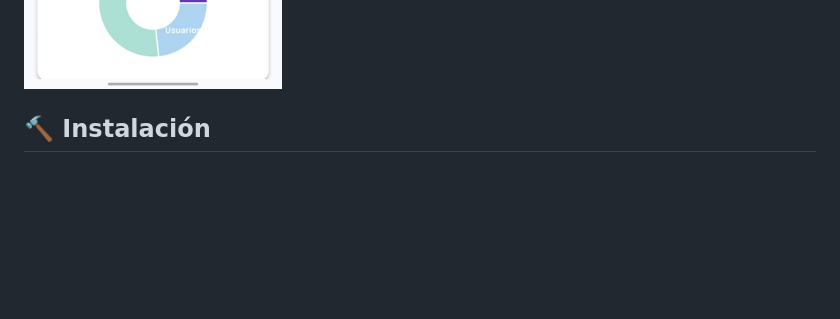
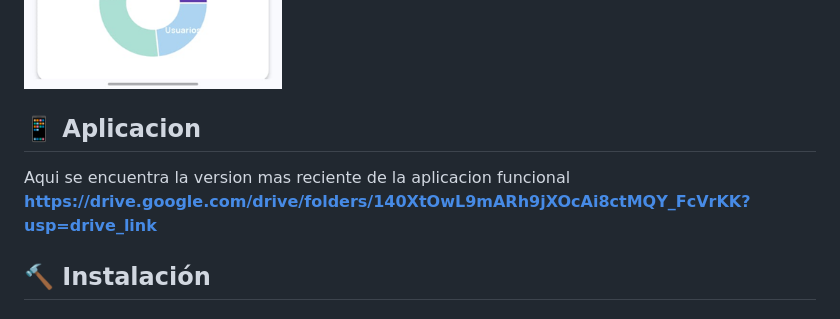
Before and after one commit to JesusFigueroa25/SEABOT, a Markdown page: README.md, the part around the change. Rendered like a GitHub page; blank space fills up the shorter version.

```diff
--- a/README.md
+++ b/README.md
@@ -166,6 +166,9 @@ y patrones generales sin comprometer la privacidad de los usuarios.
 
 ![Métricas](./assets/admin_metrics.png)
 
+## 📱 Aplicacion
+Aqui se encuentra la version mas reciente de la aplicacion funcional
+**https://drive.google.com/drive/folders/140XtOwL9mARh9jXOcAi8ctMQY_FcVrKK?usp=drive_link**
 
 ## 🔨 Instalación
 
```
